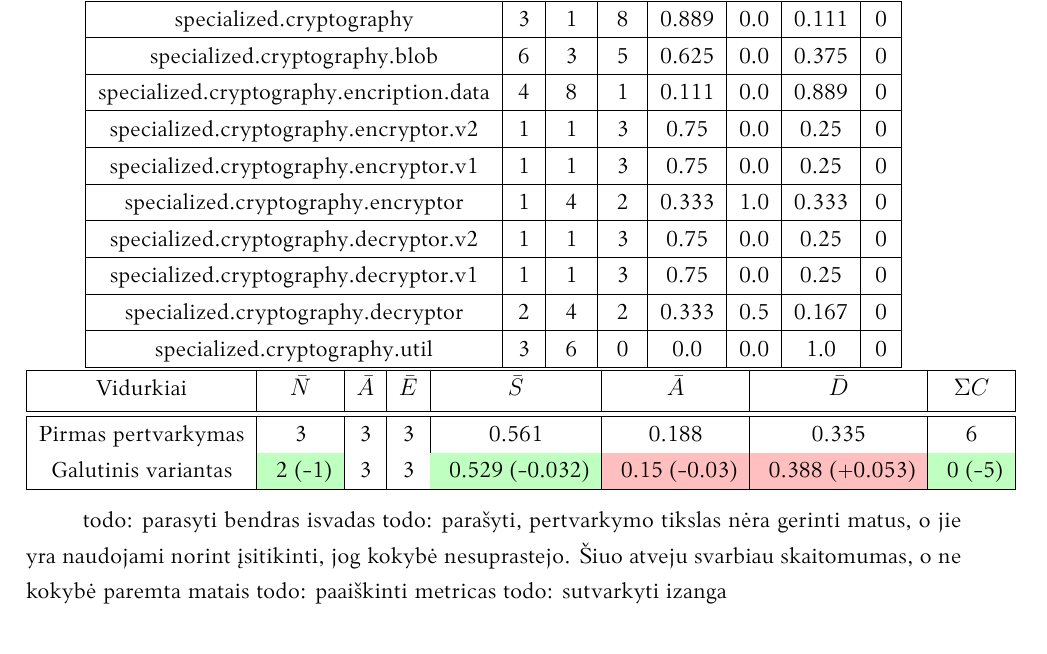
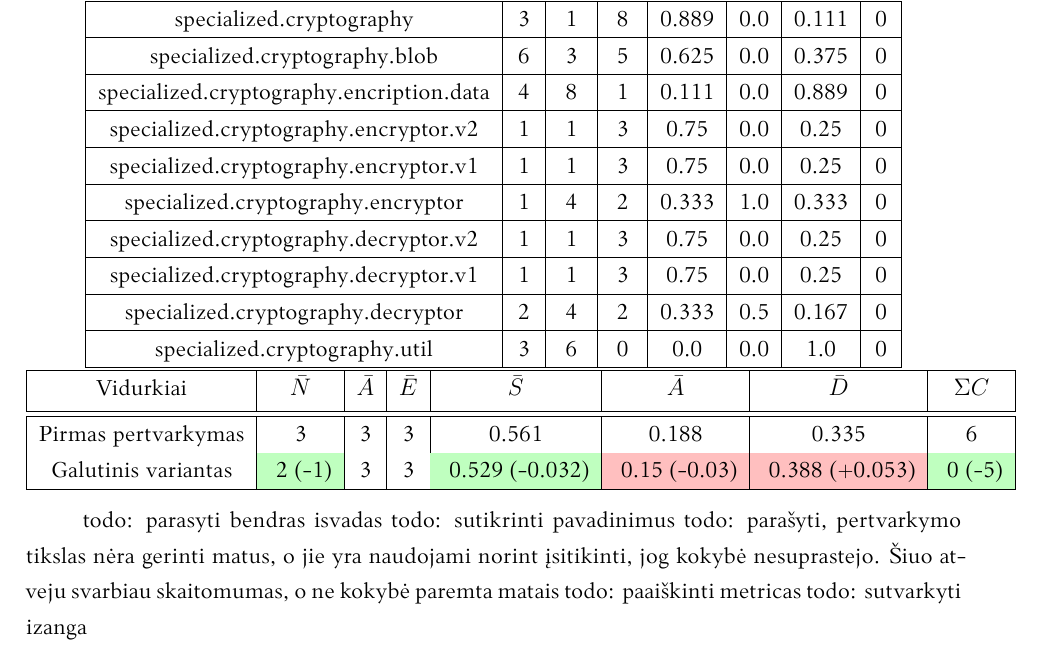
Before and after one commit to MartynaUb/bachelor-thesis-analysis-of-code-packaging-patterns, a LaTeX document (bakalaurinis.tex, which reads src/pertvarkymas.tex): part of page 30 of 33, cut so that both start at the same text. Compiled offline with XeLaTeX.

Commit message:
pertvarkytos sistemos

```diff
--- a/src/pertvarkymas.tex
+++ b/src/pertvarkymas.tex
@@ -452,6 +452,7 @@ sistemos suprantamumo, įvedė aiškesnę jos struktūrą, išlaikant objektyvia
 \end{center}
 
 todo: parasyti bendras isvadas
+todo: sutikrinti pavadinimus
 todo: parašyti, pertvarkymo tikslas nėra gerinti matus, o jie yra naudojami norint įsitikinti, jog kokybė nesuprastejo. Šiuo atveju svarbiau skaitomumas, o ne kokybė paremta matais
 todo: paaiškinti metricas
 todo: sutvarkyti izanga
```
Also changed, not shown: bakalaurinis.pdf.
